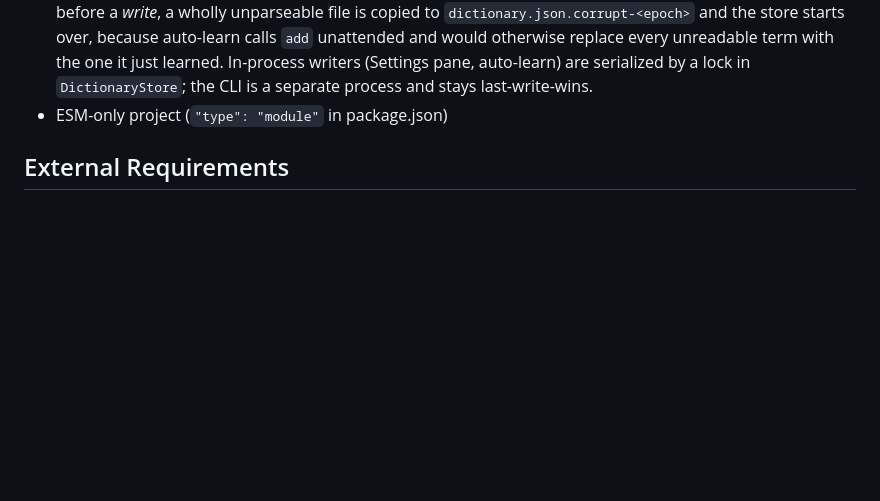
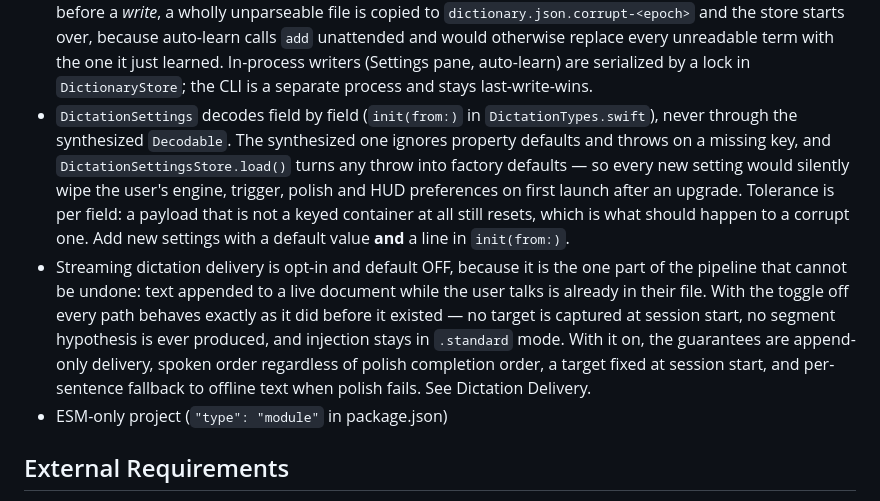
Before and after one commit to xiafawu/nota, a Markdown page: CLAUDE.md, the part around one of its changes. Rendered like a GitHub page; blank space fills up the shorter version.

```diff
--- a/CLAUDE.md
+++ b/CLAUDE.md
@@ -233,6 +301,24 @@ The cache feeds cost computation for usage tracking.
 - Output saved as markdown file next to input by default
 - Byte-level (SHA-256) duplicate detection: when history is enabled (the default), Nota hashes the raw audio once in `runPipeline` and, if an identical file already has a *completed* history record whose output `.md` still exists, reuses that summary and skips transcription. `--force` overrides; a hash failure warns but still transcribes. This gates the common case (same file shared twice) cheaply before any paid call; it is a byte hash, not an acoustic fingerprint, so a re-encoded copy of the same recording is not detected. Legacy records (pre-feature) have no `contentHash` and never match. Example: `nota recording.m4a --force` reprocesses a file already in history.
 - The custom dictionary (`~/.nota/dictionary.json`, schema v1) is one file with two writers — `src/utils/dictionary.ts` and `macos/Nota/Dictation/DictionaryStore.swift`. Both write atomically (temp file + rename) and both *read* a missing or corrupt file as an empty dictionary with a warning, never a hard failure: dictation must not be blocked by a bad dictionary. Decoding is tolerant per entry on both sides (one damaged entry costs only itself; unknown `source` degrades to `manual`, missing optionals default), so a hand-edited typo or a file written by a newer version still loads. Reading-as-empty is safe only for reads: before a *write*, a wholly unparseable file is copied to `dictionary.json.corrupt-<epoch>` and the store starts over, because auto-learn calls `add` unattended and would otherwise replace every unreadable term with the one it just learned. In-process writers (Settings pane, auto-learn) are serialized by a lock in `DictionaryStore`; the CLI is a separate process and stays last-write-wins.
+- `DictationSettings` decodes field by field (`init(from:)` in
+  `DictationTypes.swift`), never through the synthesized `Decodable`. The
+  synthesized one ignores property defaults and throws on a missing key, and
+  `DictationSettingsStore.load()` turns any throw into factory defaults — so
+  every new setting would silently wipe the user's engine, trigger, polish and
+  HUD preferences on first launch after an upgrade. Tolerance is per field: a
+  payload that is not a keyed container at all still resets, which is what
+  should happen to a corrupt one. Add new settings with a default value **and**
+  a line in `init(from:)`.
+- Streaming dictation delivery is opt-in and default OFF, because it is the one
+  part of the pipeline that cannot be undone: text appended to a live document
+  while the user talks is already in their file. With the toggle off every path
+  behaves exactly as it did before it existed — no target is captured at session
+  start, no segment hypothesis is ever produced, and injection stays in
+  `.standard` mode. With it on, the guarantees are append-only delivery, spoken
+  order regardless of polish completion order, a target fixed at session start,
+  and per-sentence fallback to offline text when polish fails. See Dictation
+  Delivery.
 - ESM-only project (`"type": "module"` in package.json)
 
 ## External Requirements
```
Also changed, not shown: other parts of CLAUDE.md (+68 -0 lines).
